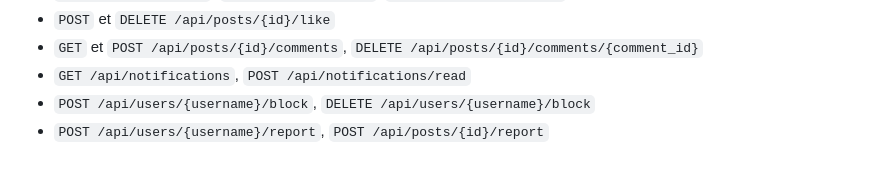
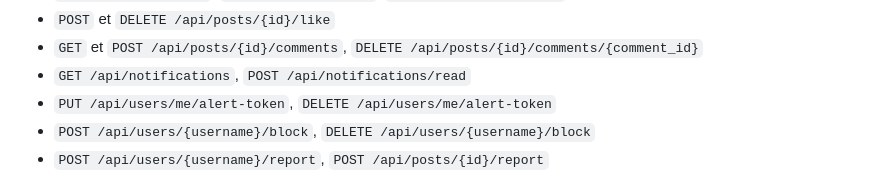
Before and after one commit to taviani/instacrane, a Markdown page: docs/sdd/spec.md, the part around the change. Drawn GitHub-style.

Commit message:
docs: ajoute le plan des notifications
La spec liste aussi l’enregistrement du jeton d’alerte.

```diff
--- a/docs/sdd/spec.md
+++ b/docs/sdd/spec.md
@@ -78,6 +78,7 @@ Tout appel sauf `GET /api/health` exige une session valide.
 - `POST` et `DELETE /api/posts/{id}/like`
 - `GET` et `POST /api/posts/{id}/comments`, `DELETE /api/posts/{id}/comments/{comment_id}`
 - `GET /api/notifications`, `POST /api/notifications/read`
+- `PUT /api/users/me/alert-token`, `DELETE /api/users/me/alert-token`
 - `POST /api/users/{username}/block`, `DELETE /api/users/{username}/block`
 - `POST /api/users/{username}/report`, `POST /api/posts/{id}/report`
 
```
Also changed, not shown: docs/sdd/tranche-05.md (added, +56 -0 lines).
